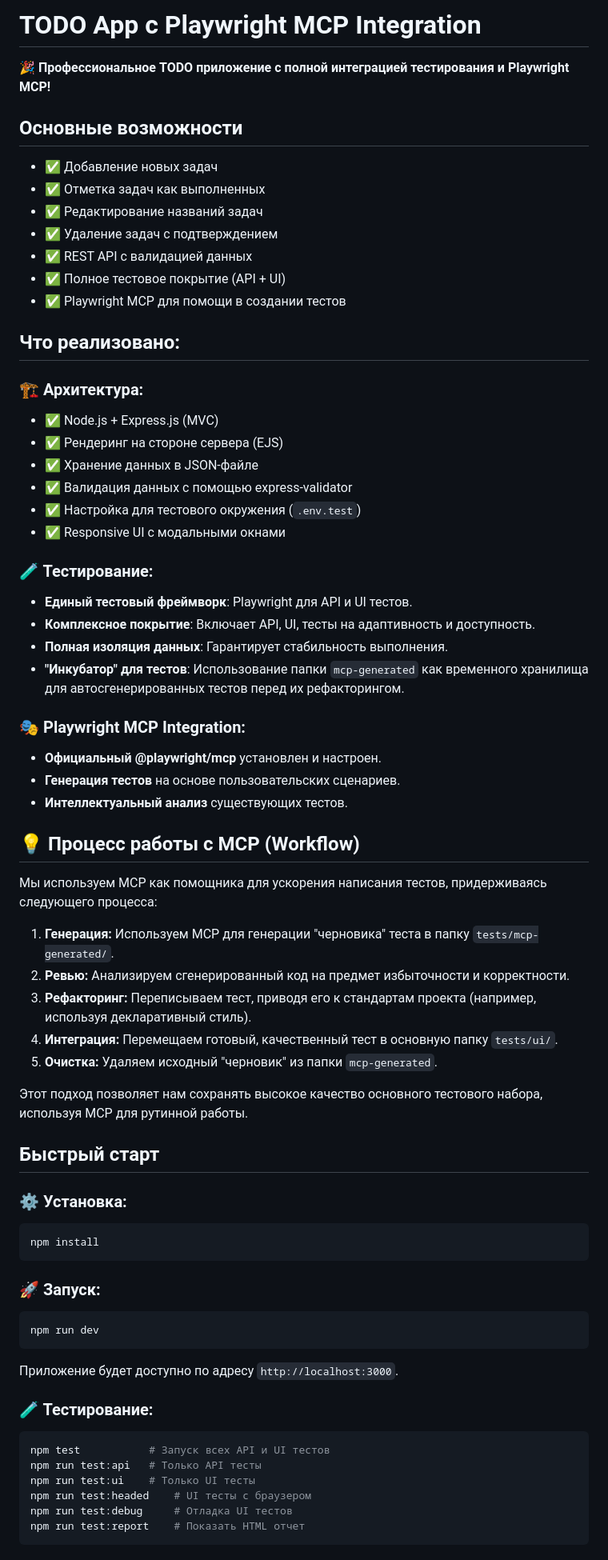
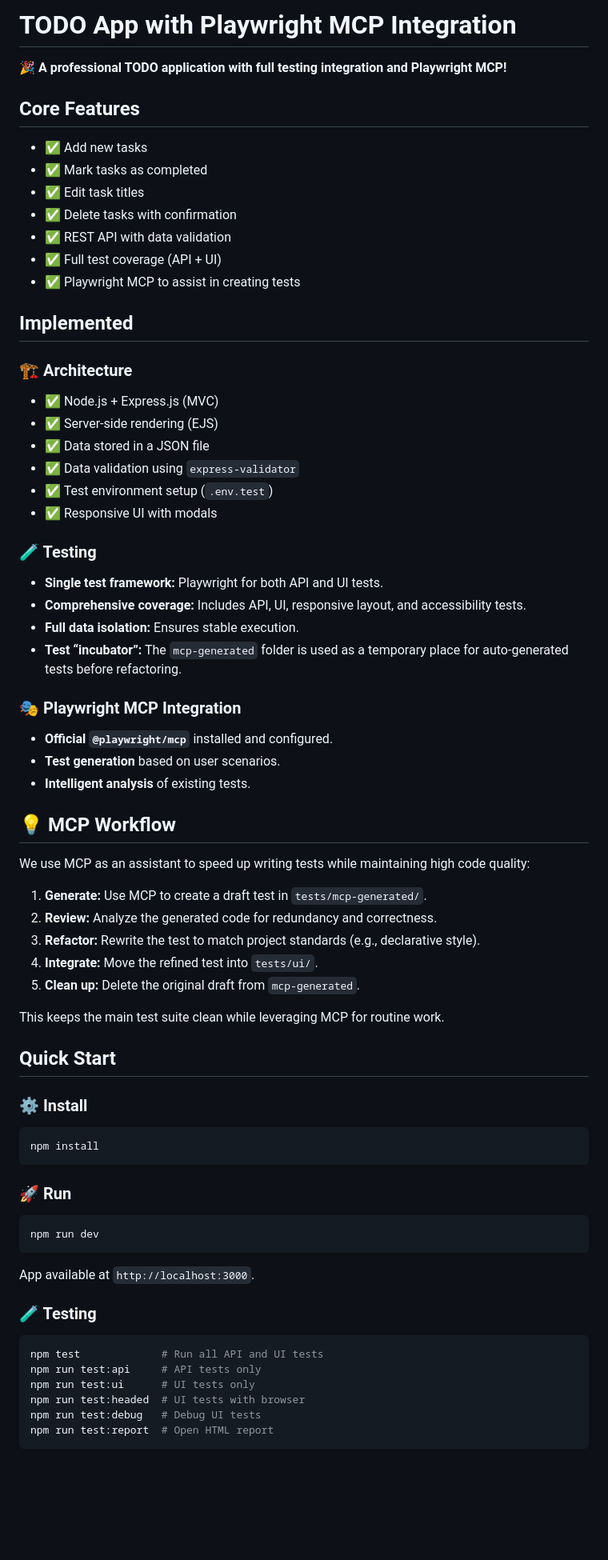
Before and after one commit to amalinkovskiy/todo_app, a Markdown page: README.md, the part around one of its changes. Shown at 80% size. Drawn GitHub-style; blank space fills up the shorter version.

Commit message:
chore: replace README with English version and remove TOMORROW-PLAN.md

````diff
--- a/README.md
+++ b/README.md
@@ -1,70 +1,70 @@
-# TODO App с Playwright MCP Integration
+# TODO App with Playwright MCP Integration
 
-🎉 **Профессиональное TODO приложение с полной интеграцией тестирования и Playwright MCP!**
+🎉 **A professional TODO application with full testing integration and Playwright MCP!**
 
-## Основные возможности
+## Core Features
 
-- ✅ Добавление новых задач
-- ✅ Отметка задач как выполненных
-- ✅ Редактирование названий задач
-- ✅ Удаление задач с подтверждением
-- ✅ REST API с валидацией данных
-- ✅ Полное тестовое покрытие (API + UI)
-- ✅ Playwright MCP для помощи в создании тестов
+- ✅ Add new tasks
+- ✅ Mark tasks as completed
+- ✅ Edit task titles
+- ✅ Delete tasks with confirmation
+- ✅ REST API with data validation
+- ✅ Full test coverage (API + UI)
+- ✅ Playwright MCP to assist in creating tests
 
-## Что реализовано:
+## Implemented
 
-### 🏗️ Архитектура:
+### 🏗️ Architecture
 - ✅ Node.js + Express.js (MVC)
-- ✅ Рендеринг на стороне сервера (EJS)
-- ✅ Хранение данных в JSON-файле
-- ✅ Валидация данных с помощью express-validator
-- ✅ Настройка для тестового окружения (`.env.test`)
-- ✅ Responsive UI с модальными окнами
+- ✅ Server-side rendering (EJS)
+- ✅ Data stored in a JSON file
+- ✅ Data validation using `express-validator`
+- ✅ Test environment setup (`.env.test`)
+- ✅ Responsive UI with modals
 
-### 🧪 Тестирование:
-- **Единый тестовый фреймворк**: Playwright для API и UI тестов.
-- **Комплексное покрытие**: Включает API, UI, тесты на адаптивность и доступность.
-- **Полная изоляция данных**: Гарантирует стабильность выполнения.
-- **"Инкубатор" для тестов**: Использование папки `mcp-generated` как временного хранилища для автосгенерированных тестов перед их рефакторингом.
+### 🧪 Testing
+- **Single test framework:** Playwright for both API and UI tests.
+- **Comprehensive coverage:** Includes API, UI, responsive layout, and accessibility tests.
+- **Full data isolation:** Ensures stable execution.
+- **Test “incubator”:** The `mcp-generated` folder is used as a temporary place for auto-generated tests before refactoring.
 
-### 🎭 Playwright MCP Integration:
-- **Официальный @playwright/mcp** установлен и настроен.
-- **Генерация тестов** на основе пользовательских сценариев.
-- **Интеллектуальный анализ** существующих тестов.
+### 🎭 Playwright MCP Integration
+- **Official `@playwright/mcp`** installed and configured.
+- **Test generation** based on user scenarios.
+- **Intelligent analysis** of existing tests.
 
-## 💡 Процесс работы с MCP (Workflow)
+## 💡 MCP Workflow
 
-Мы используем MCP как помощника для ускорения написания тестов, придерживаясь следующего процесса:
+We use MCP as an assistant to speed up writing tests while maintaining high code quality:
 
-1.  **Генерация:** Используем MCP для генерации "черновика" теста в папку `tests/mcp-generated/`.
-2.  **Ревью:** Анализируем сгенерированный код на предмет избыточности и корректности.
-3.  **Рефакторинг:** Переписываем тест, приводя его к стандартам проекта (например, используя декларативный стиль).
-4.  **Интеграция:** Перемещаем готовый, качественный тест в основную папку `tests/ui/`.
-5.  **Очистка:** Удаляем исходный "черновик" из папки `mcp-generated`.
+1. **Generate:** Use MCP to create a draft test in `tests/mcp-generated/`.
+2. **Review:** Analyze the generated code for redundancy and correctness.
+3. **Refactor:** Rewrite the test to match project standards (e.g., declarative style).
+4. **Integrate:** Move the refined test into `tests/ui/`.
+5. **Clean up:** Delete the original draft from `mcp-generated`.
 
-Этот подход позволяет нам сохранять высокое качество основного тестового набора, используя MCP для рутинной работы.
+This keeps the main test suite clean while leveraging MCP for routine work.
 
-## Быстрый старт
+## Quick Start
 
-### ⚙️ Установка:
+### ⚙️ Install
 ```bash
 npm install
 ```
 
-### 🚀 Запуск:
+### 🚀 Run
 ```bash
 npm run dev
 ```
-Приложение будет доступно по адресу `http://localhost:3000`.
+App available at `http://localhost:3000`.
 
-### 🧪 Тестирование:
+### 🧪 Testing
 ```bash
-npm test           # Запуск всех API и UI тестов
-npm run test:api   # Только API тесты
-npm run test:ui    # Только UI тесты
-npm run test:headed    # UI тесты с браузером
-npm run test:debug     # Отладка UI тестов
-npm run test:report    # Показать HTML отчет
+npm test             # Run all API and UI tests
+npm run test:api     # API tests only
+npm run test:ui      # UI tests only
+npm run test:headed  # UI tests with browser
+npm run test:debug   # Debug UI tests
+npm run test:report  # Open HTML report
 ```
 
````
Also changed, not shown: other parts of README.md (+6 -6 lines).
